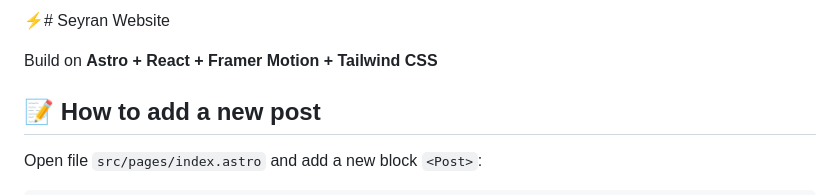
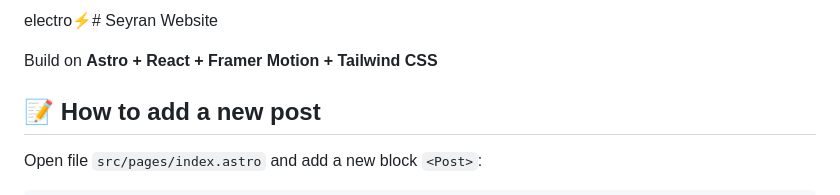
Before and after one commit to seyran14/oneforlalrofeno, a Markdown page: README.md, the part around the change. Rendered like a GitHub page.

Commit message:
Electro try 2

```diff
--- a/README.md
+++ b/README.md
@@ -1,4 +1,4 @@
-⚡️# Seyran Website
+electro⚡️# Seyran Website
 
 Build on **Astro + React + Framer Motion + Tailwind CSS**
 
```
